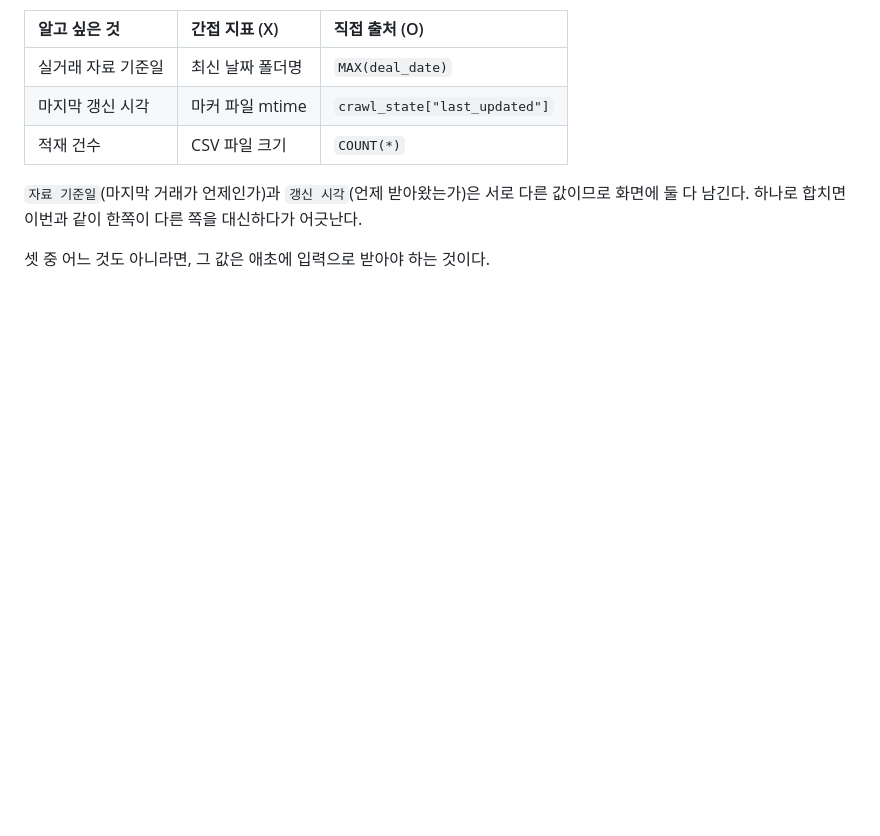
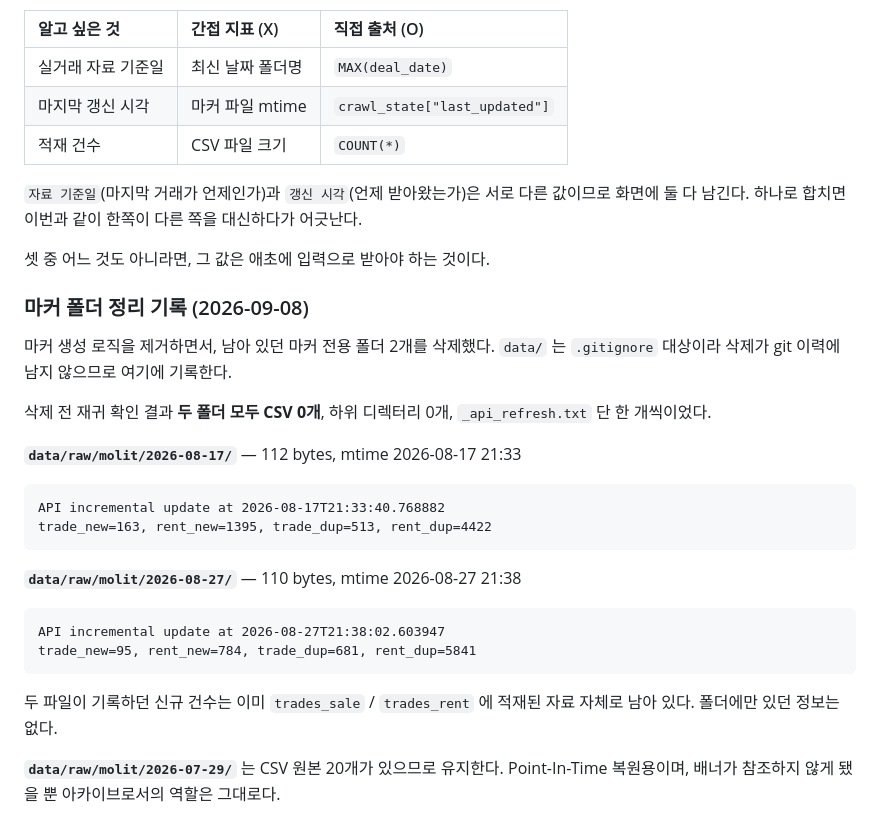
Before and after one commit to KevinKim-KOR/property-screener, a Markdown page: docs/design/SCORING_DESIGN_v4.3.md, the part around one of its changes. Drawn GitHub-style; blank space fills up the shorter version.

Commit message:
docs: record deletion of marker-only molit folders
마커 생성 로직 제거로 아무도 읽지 않게 된 마커 전용 폴더 2개를 삭제했다.

  data/raw/molit/2026-08-17/   _api_refresh.txt 1개, CSV 0개
  data/raw/molit/2026-08-27/   _api_refresh.txt 1개, CSV 0개

data/ 는 .gitignore 대상이라 삭제가 git 이력에 남지 않는다.
되돌릴 수 없으므로 두 파일의 전체 내용과 크기·mtime 을
SCORING_DESIGN_v4.3.md D16 절에 기록한 뒤 지웠다.

두 파일이 담고 있던 신규 건수는 이미 trades_sale / trades_rent 에
적재된 자료 자체로 남아 있어, 폴더에만 있던 정보는 없다.

data/raw/molit/2026-07-29/ 는 CSV 원본 20개가 있어 유지한다 —
Point-In-Time 복원용이며, 배너가 참조하지 않게 됐을 뿐이다.

D16 제목 단계를 D15 와 맞춰 ## 에서 ### 로 내렸다(4장 하위 절).

Co-Authored-By: Claude Opus 5 (1M context) <noreply@anthropic.com>

````diff
--- a/docs/design/SCORING_DESIGN_v4.3.md
+++ b/docs/design/SCORING_DESIGN_v4.3.md
@@ -169,3 +169,32 @@ DB 에 9월 3일자 거래가 들어 있는데도 8월 27일에 멈춰 있었다
 한쪽이 다른 쪽을 대신하다가 어긋난다.
 
 셋 중 어느 것도 아니라면, 그 값은 애초에 입력으로 받아야 하는 것이다.
+
+### 마커 폴더 정리 기록 (2026-09-08)
+
+마커 생성 로직을 제거하면서, 남아 있던 마커 전용 폴더 2개를 삭제했다.
+`data/` 는 `.gitignore` 대상이라 삭제가 git 이력에 남지 않으므로 여기에 기록한다.
+
+삭제 전 재귀 확인 결과 **두 폴더 모두 CSV 0개**, 하위 디렉터리 0개,
+`_api_refresh.txt` 단 한 개씩이었다.
+
+**`data/raw/molit/2026-08-17/`** — 112 bytes, mtime 2026-08-17 21:33
+
+```
+API incremental update at 2026-08-17T21:33:40.768882
+trade_new=163, rent_new=1395, trade_dup=513, rent_dup=4422
+```
+
+**`data/raw/molit/2026-08-27/`** — 110 bytes, mtime 2026-08-27 21:38
+
+```
+API incremental update at 2026-08-27T21:38:02.603947
+trade_new=95, rent_new=784, trade_dup=681, rent_dup=5841
+```
+
+두 파일이 기록하던 신규 건수는 이미 `trades_sale` / `trades_rent` 에
+적재된 자료 자체로 남아 있다. 폴더에만 있던 정보는 없다.
+
+**`data/raw/molit/2026-07-29/`** 는 CSV 원본 20개가 있으므로 유지한다.
+Point-In-Time 복원용이며, 배너가 참조하지 않게 됐을 뿐 아카이브로서의
+역할은 그대로다.
````
Also changed, not shown: other parts of docs/design/SCORING_DESIGN_v4.3.md (+1 -1 lines).
